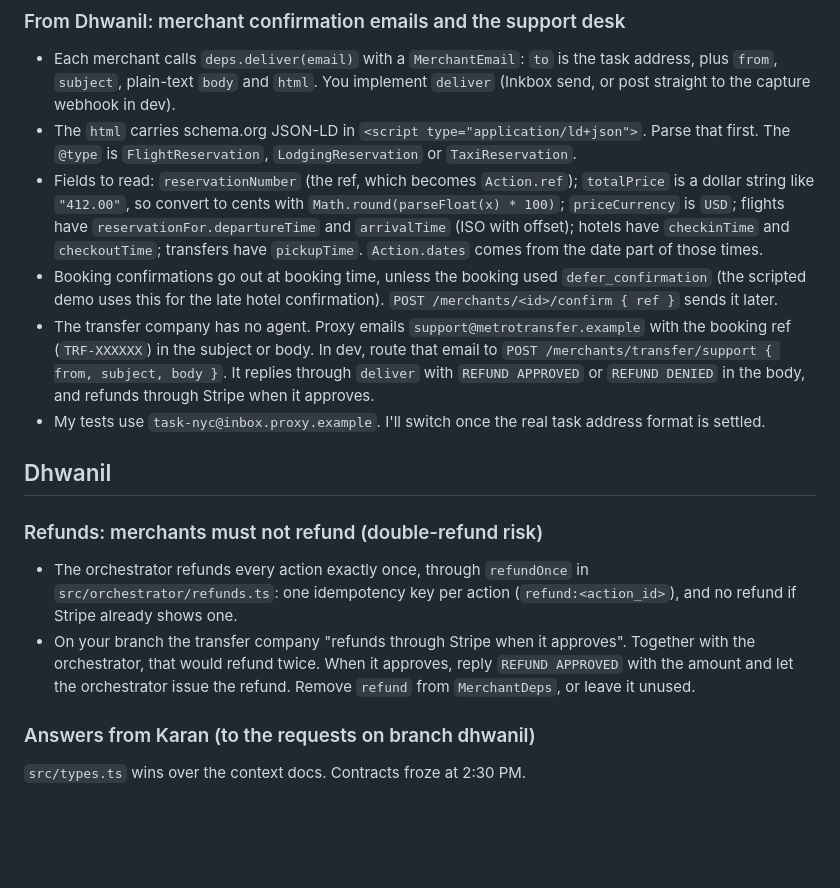
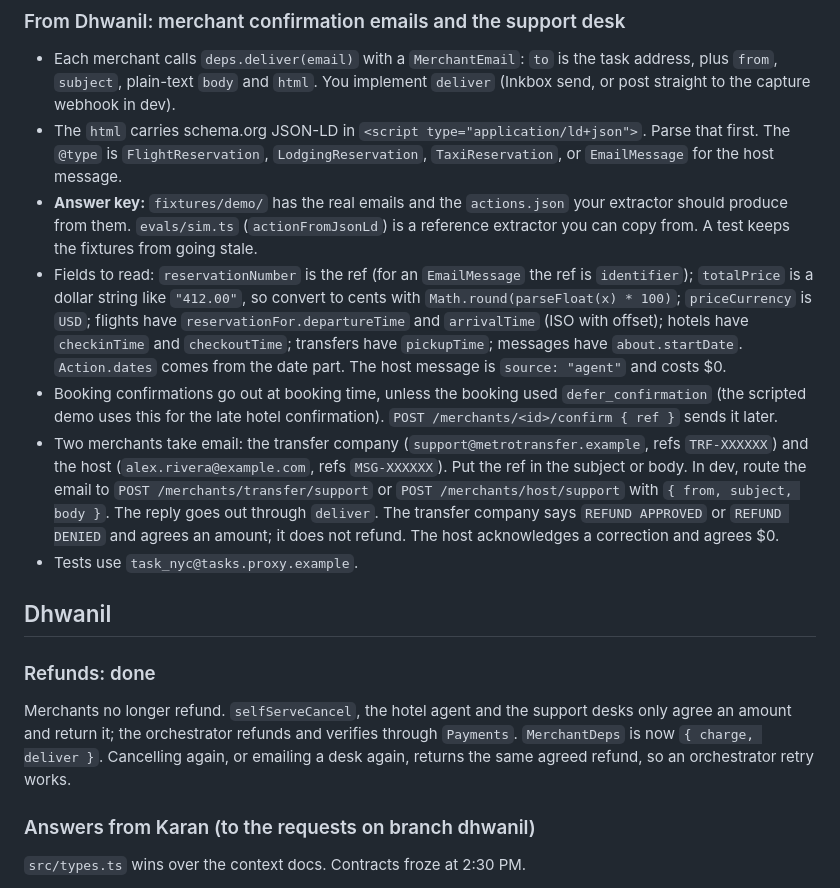
Before and after one commit to karan6705/proxy, a Markdown page: HANDOFF.md, the part around one of its changes. Rendered like a GitHub page; blank space fills up the shorter version.

```diff
--- a/HANDOFF.md
+++ b/HANDOFF.md
@@ -68,17 +70,17 @@ Found while reviewing `origin/main`. File and line references are the current on
 
 ### From Dhwanil: merchant confirmation emails and the support desk
 - Each merchant calls `deps.deliver(email)` with a `MerchantEmail`: `to` is the task address, plus `from`, `subject`, plain-text `body` and `html`. You implement `deliver` (Inkbox send, or post straight to the capture webhook in dev).
-- The `html` carries schema.org JSON-LD in `<script type="application/ld+json">`. Parse that first. The `@type` is `FlightReservation`, `LodgingReservation` or `TaxiReservation`.
-- Fields to read: `reservationNumber` (the ref, which becomes `Action.ref`); `totalPrice` is a dollar string like `"412.00"`, so convert to cents with `Math.round(parseFloat(x) * 100)`; `priceCurrency` is `USD`; flights have `reservationFor.departureTime` and `arrivalTime` (ISO with offset); hotels have `checkinTime` and `checkoutTime`; transfers have `pickupTime`. `Action.dates` comes from the date part of those times.
+- The `html` carries schema.org JSON-LD in `<script type="application/ld+json">`. Parse that first. The `@type` is `FlightReservation`, `LodgingReservation`, `TaxiReservation`, or `EmailMessage` for the host message.
+- **Answer key:** `fixtures/demo/` has the real emails and the `actions.json` your extractor should produce from them. `evals/sim.ts` (`actionFromJsonLd`) is a reference extractor you can copy from. A test keeps the fixtures from going stale.
+- Fields to read: `reservationNumber` is the ref (for an `EmailMessage` the ref is `identifier`); `totalPrice` is a dollar string like `"412.00"`, so convert to cents with `Math.round(parseFloat(x) * 100)`; `priceCurrency` is `USD`; flights have `reservationFor.departureTime` and `arrivalTime` (ISO with offset); hotels have `checkinTime` and `checkoutTime`; transfers have `pickupTime`; messages have `about.startDate`. `Action.dates` comes from the date part. The host message is `source: "agent"` and costs $0.
 - Booking confirmations go out at booking time, unless the booking used `defer_confirmation` (the scripted demo uses this for the late hotel confirmation). `POST /merchants/<id>/confirm { ref }` sends it later.
-- The transfer company has no agent. Proxy emails `support@metrotransfer.example` with the booking ref (`TRF-XXXXXX`) in the subject or body. In dev, route that email to `POST /merchants/transfer/support { from, subject, body }`. It replies through `deliver` with `REFUND APPROVED` or `REFUND DENIED` in the body, and refunds through Stripe when it approves.
-- My tests use `task-nyc@inbox.proxy.example`. I'll switch once the real task address format is settled.
+- Two merchants take email: the transfer company (`support@metrotransfer.example`, refs `TRF-XXXXXX`) and the host (`alex.rivera@example.com`, refs `MSG-XXXXXX`). Put the ref in the subject or body. In dev, route the email to `POST /merchants/transfer/support` or `POST /merchants/host/support` with `{ from, subject, body }`. The reply goes out through `deliver`. The transfer company says `REFUND APPROVED` or `REFUND DENIED` and agrees an amount; it does not refund. The host acknowledges a correction and agrees $0.
+- Tests use `task_nyc@tasks.proxy.example`.
 
 ## Dhwanil
 
-### Refunds: merchants must not refund (double-refund risk)
-- The orchestrator refunds every action exactly once, through `refundOnce` in `src/orchestrator/refunds.ts`: one idempotency key per action (`refund:<action_id>`), and no refund if Stripe already shows one.
-- On your branch the transfer company "refunds through Stripe when it approves". Together with the orchestrator, that would refund twice. When it approves, reply `REFUND APPROVED` with the amount and let the orchestrator issue the refund. Remove `refund` from `MerchantDeps`, or leave it unused.
+### Refunds: done
+Merchants no longer refund. `selfServeCancel`, the hotel agent and the support desks only agree an amount and return it; the orchestrator refunds and verifies through `Payments`. `MerchantDeps` is now `{ charge, deliver }`. Cancelling again, or emailing a desk again, returns the same agreed refund, so an orchestrator retry works.
 
 ### Answers from Karan (to the requests on branch dhwanil)
 `src/types.ts` wins over the context docs. Contracts froze at 2:30 PM.
```
Also changed, not shown: other parts of HANDOFF.md (+19 -17 lines).
